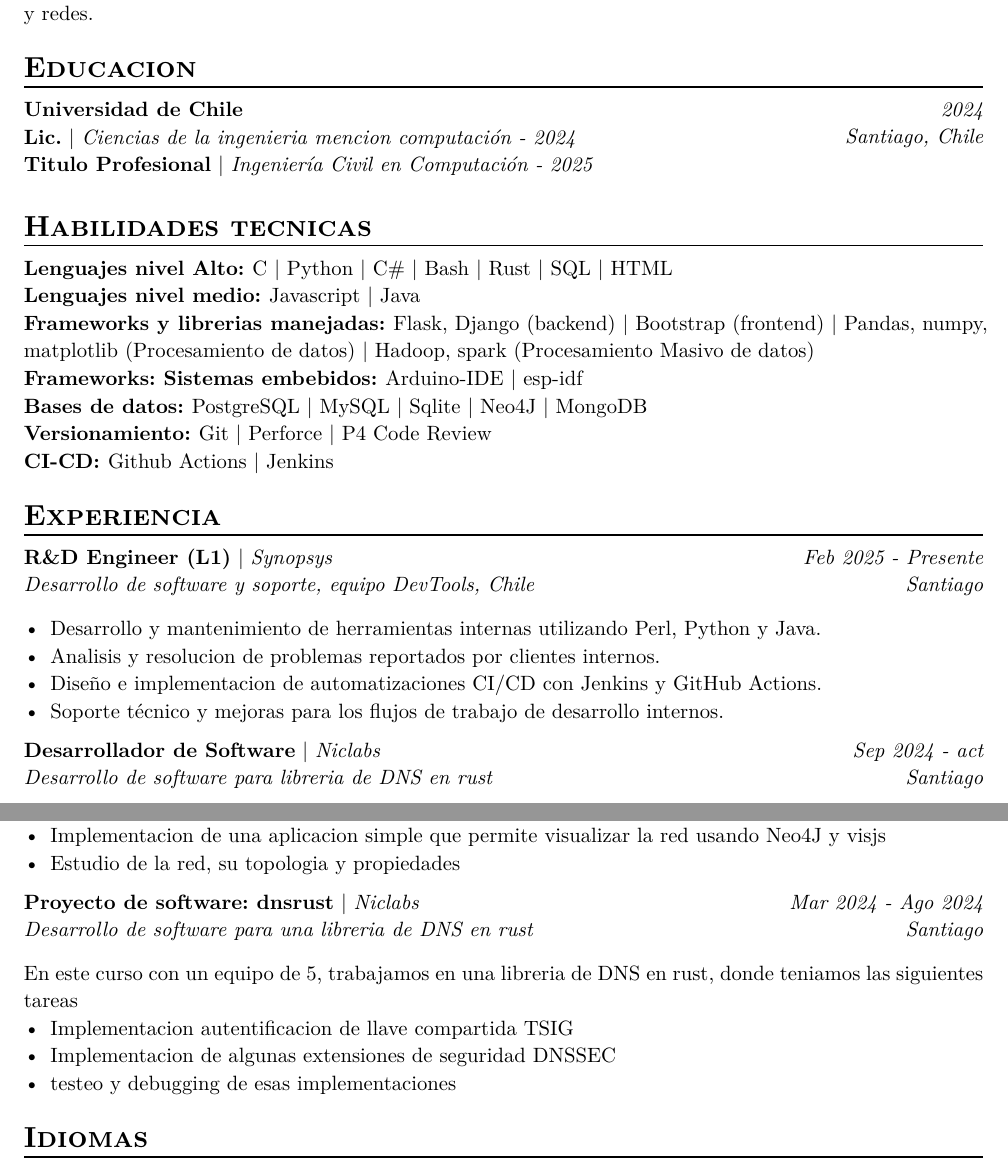
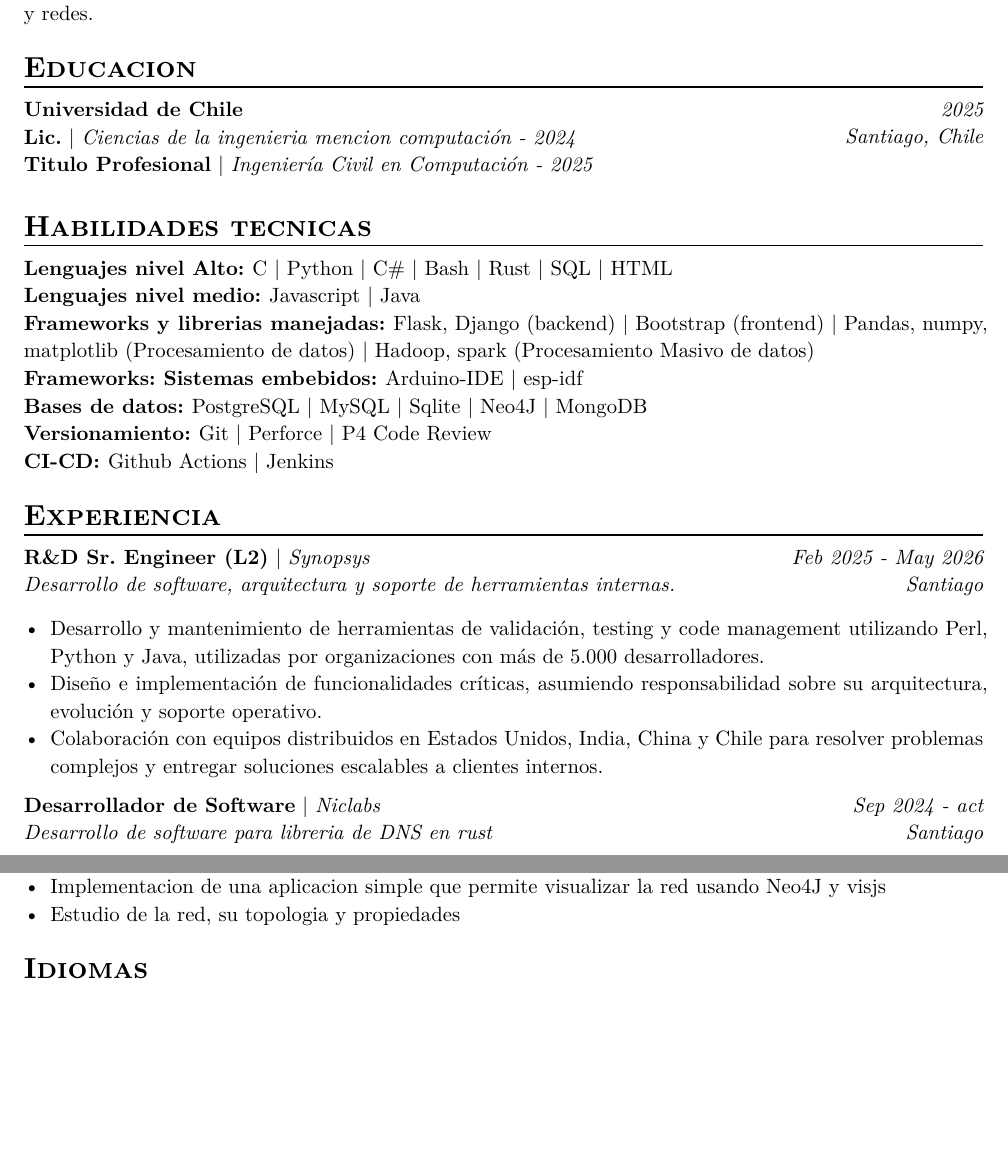
Before and after one commit to joalopez1206/CV, a Typst document (starter.typ): two parts of pages 1 and 2 of 2, joined at a grey line, cut so that both start at the same text, the shorter picture padded with empty space. The pictures show the PDF file starter.pdf that the author committed with the source.

Commit message:
Update education and experience details in starter.typ
- Changed graduation date from 2024 to 2025.
- Updated role from "R&D Engineer (L1)" to "R&D Sr. Engineer (L2)" and adjusted project duration.
- Enhanced project summary and details for Synopsys role, emphasizing software development and collaboration.
- Removed outdated project entry for "dnsrust" and adjusted formatting.

```diff
--- a/starter.typ
+++ b/starter.typ
@@ -23,7 +22,7 @@ Me interesan tanto el desarrollo de sistemas de software en sistemas embebidos,
 = Educacion
 #edu(
   institution: "Universidad de Chile",
-  date: "2024",
+  date: "2025",
   location: "Santiago, Chile",
   degrees: (
     ("Lic.", "Ciencias de la ingenieria mencion computación - 2024"),
@@ -98,18 +97,20 @@ Me interesan tanto el desarrollo de sistemas de software en sistemas embebidos,
 
 = Experiencia
 #exp(
-  role: "R&D Engineer (L1)",
+  role: "R&D Sr. Engineer (L2)",
   project: "Synopsys",
-  date: "Feb 2025 - Presente",
+  date: "Feb 2025 - May 2026",
   location: "Santiago",
-  summary: "Desarrollo de software y soporte, equipo DevTools, Chile",
+  summary: "Desarrollo de software, arquitectura y soporte de herramientas internas.",
   details: [
-    - Desarrollo y mantenimiento de herramientas internas utilizando Perl, Python y Java.
-    - Analisis y resolucion de problemas reportados por clientes internos.
-    - Diseño e implementacion de automatizaciones CI/CD con Jenkins y GitHub Actions.
-    - Soporte técnico y mejoras para los flujos de trabajo de desarrollo internos.
+    - Desarrollo y mantenimiento de herramientas de validación, testing y code management utilizando Perl, Python y Java, utilizadas por organizaciones con más de 5.000 desarrolladores.
+    - Diseño e implementación de funcionalidades críticas, asumiendo responsabilidad sobre su arquitectura, evolución y soporte operativo.
+    - Colaboración con equipos distribuidos en Estados Unidos, India, China y Chile para resolver problemas complejos y entregar soluciones escalables a clientes internos.
   ],
 )
+
+
+
 #exp(
   role: "Desarrollador de Software",
   project: "Niclabs",
@@ -176,20 +177,6 @@ Me interesan tanto el desarrollo de sistemas de software en sistemas embebidos,
     - Estudio de la red, su topologia y propiedades
   ],
 )
-#exp(
-  role: "Proyecto de software: dnsrust",
-  project: "Niclabs",
-  date: "Mar 2024 - Ago 2024",
-  location: "Santiago",
-  summary: "Desarrollo de software para una libreria de DNS en rust",
-  details: [
-    En este curso con un equipo de 5, trabajamos en una libreria de DNS en rust, donde teniamos las siguientes tareas
-    - Implementacion autentificacion de llave compartida TSIG
-    - Implementacion de algunas extensiones de seguridad DNSSEC
-    - testeo y debugging de esas implementaciones
-  ],
-)
-
 
 = Idiomas
 - Ingles (Nivel C1 Advanced)
```
Also changed, not shown: cv_eng.typ (+1 -2 lines), starter.pdf, starter.typ (3 more changed lines).
